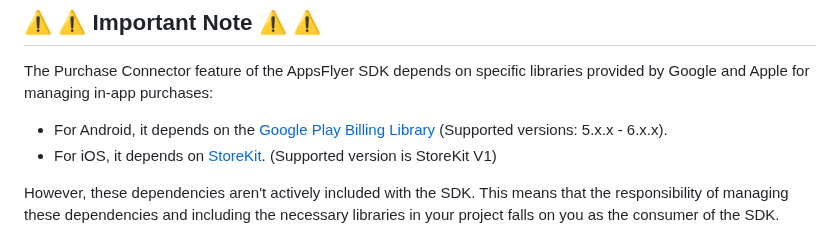
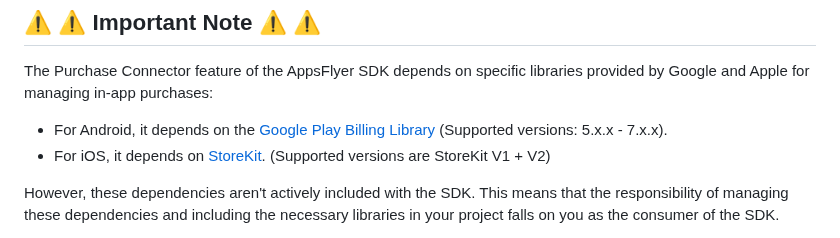
Before and after one commit to AppsFlyerSDK/appsflyer-flutter-plugin, a Markdown page: doc/PurchaseConnector.md, the part around the change. GitHub-like rendering.

Commit message:
documentation small fix

```diff
--- a/doc/PurchaseConnector.md
+++ b/doc/PurchaseConnector.md
@@ -43,8 +43,8 @@ support@appsflyer.com
 
 The Purchase Connector feature of the AppsFlyer SDK depends on specific libraries provided by Google and Apple for managing in-app purchases:
 
--   For Android, it depends on the  [Google Play Billing Library](https://developer.android.com/google/play/billing/integrate) (Supported versions: 5.x.x - 6.x.x).
--   For iOS, it depends on  [StoreKit](https://developer.apple.com/documentation/storekit). (Supported version is StoreKit V1)
+-   For Android, it depends on the  [Google Play Billing Library](https://developer.android.com/google/play/billing/integrate) (Supported versions: 5.x.x - 7.x.x).
+-   For iOS, it depends on  [StoreKit](https://developer.apple.com/documentation/storekit). (Supported versions are StoreKit V1 + V2)
 
 However, these dependencies aren't actively included with the SDK. This means that the responsibility of managing these dependencies and including the necessary libraries in your project falls on you as the consumer of the SDK.
 
```
